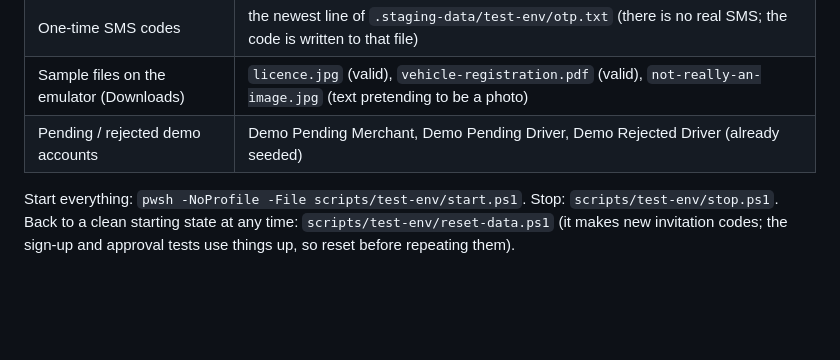
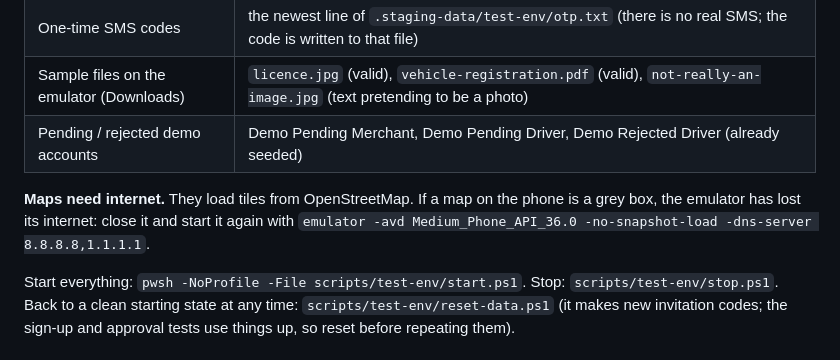
Before and after one commit to bashartomeza/Masari, a Markdown page: docs/demo/TEST_PLAN.md, the part around the change. Drawn GitHub-style; blank space fills up the shorter version.

Commit message:
docs(test): note that maps need internet in the emulator
Co-Authored-By: Claude Sonnet 5.5 <noreply@anthropic.com>

```diff
--- a/docs/demo/TEST_PLAN.md
+++ b/docs/demo/TEST_PLAN.md
@@ -16,6 +16,8 @@ Everything runs on a disposable demo database. Nothing here touches real data, a
 | One-time SMS codes | the newest line of `.staging-data/test-env/otp.txt` (there is no real SMS; the code is written to that file) |
 | Sample files on the emulator (Downloads) | `licence.jpg` (valid), `vehicle-registration.pdf` (valid), `not-really-an-image.jpg` (text pretending to be a photo) |
 | Pending / rejected demo accounts | Demo Pending Merchant, Demo Pending Driver, Demo Rejected Driver (already seeded) |
+
+**Maps need internet.** They load tiles from OpenStreetMap. If a map on the phone is a grey box, the emulator has lost its internet: close it and start it again with `emulator -avd Medium_Phone_API_36.0 -no-snapshot-load -dns-server 8.8.8.8,1.1.1.1`.
 
 Start everything: `pwsh -NoProfile -File scripts/test-env/start.ps1`. Stop: `scripts/test-env/stop.ps1`. Back to a clean starting state at any time: `scripts/test-env/reset-data.ps1` (it makes new invitation codes; the sign-up and approval tests use things up, so reset before repeating them).
 
```
